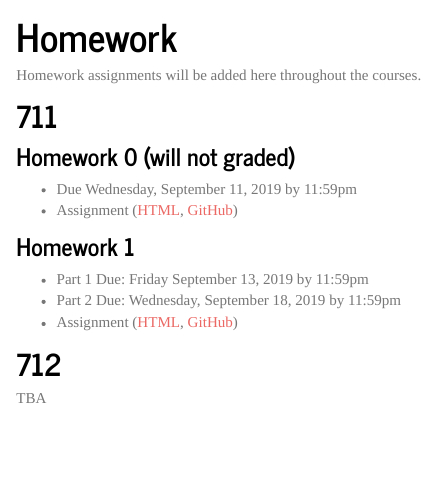
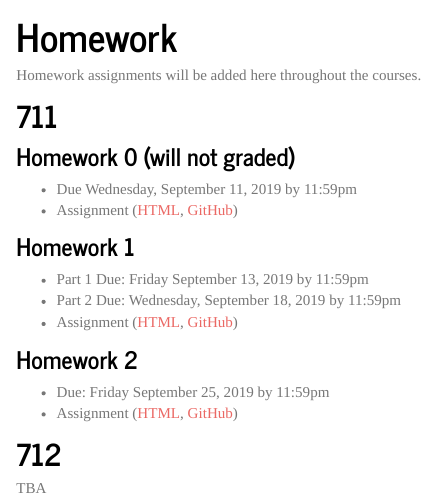
Before and after one commit to jhu-advdatasci/2019, an R Markdown document (homework.Rmd): the page in a window 1100 px wide, from 70 px down. The pictures show the output file homework.html that the author committed with the source, opened offline; library style sheets and scripts come from the installed R packages.

Commit message:
updating hw with hw2 links on course website

```diff
--- a/homework.Rmd
+++ b/homework.Rmd
@@ -17,6 +17,11 @@ Homework assignments will be added here throughout the courses.
   * Part 2 Due: Wednesday, September 18, 2019 by 11:59pm
   * Assignment ([HTML](https://jhu-advdatasci.github.io/2019/homeworks/711-hw1-assignment.html), [GitHub](https://github.com/jhu-advdatasci/2019/blob/master/homeworks/711-hw1-assignment.Rmd))
 
+### Homework 2
+
+  * Due: Friday September 25, 2019 by 11:59pm
+  * Assignment ([HTML](https://jhu-advdatasci.github.io/2019/homeworks/711-hw2-assignment.html), [GitHub](https://github.com/jhu-advdatasci/2019/blob/master/homeworks/711-hw2-assignment.Rmd))
+
 
 ## 712
 
```
Also changed, not shown: homework.html.
